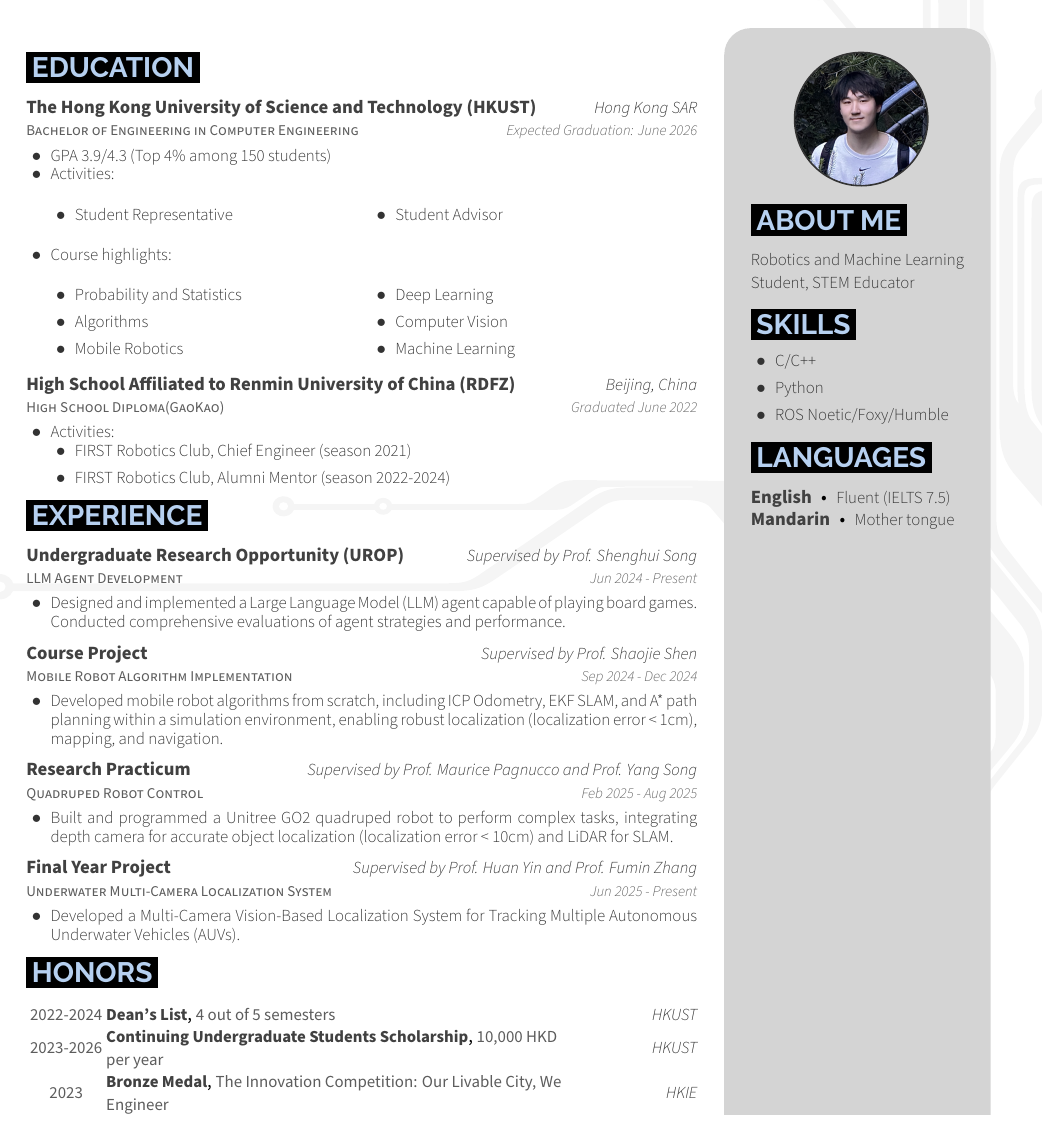
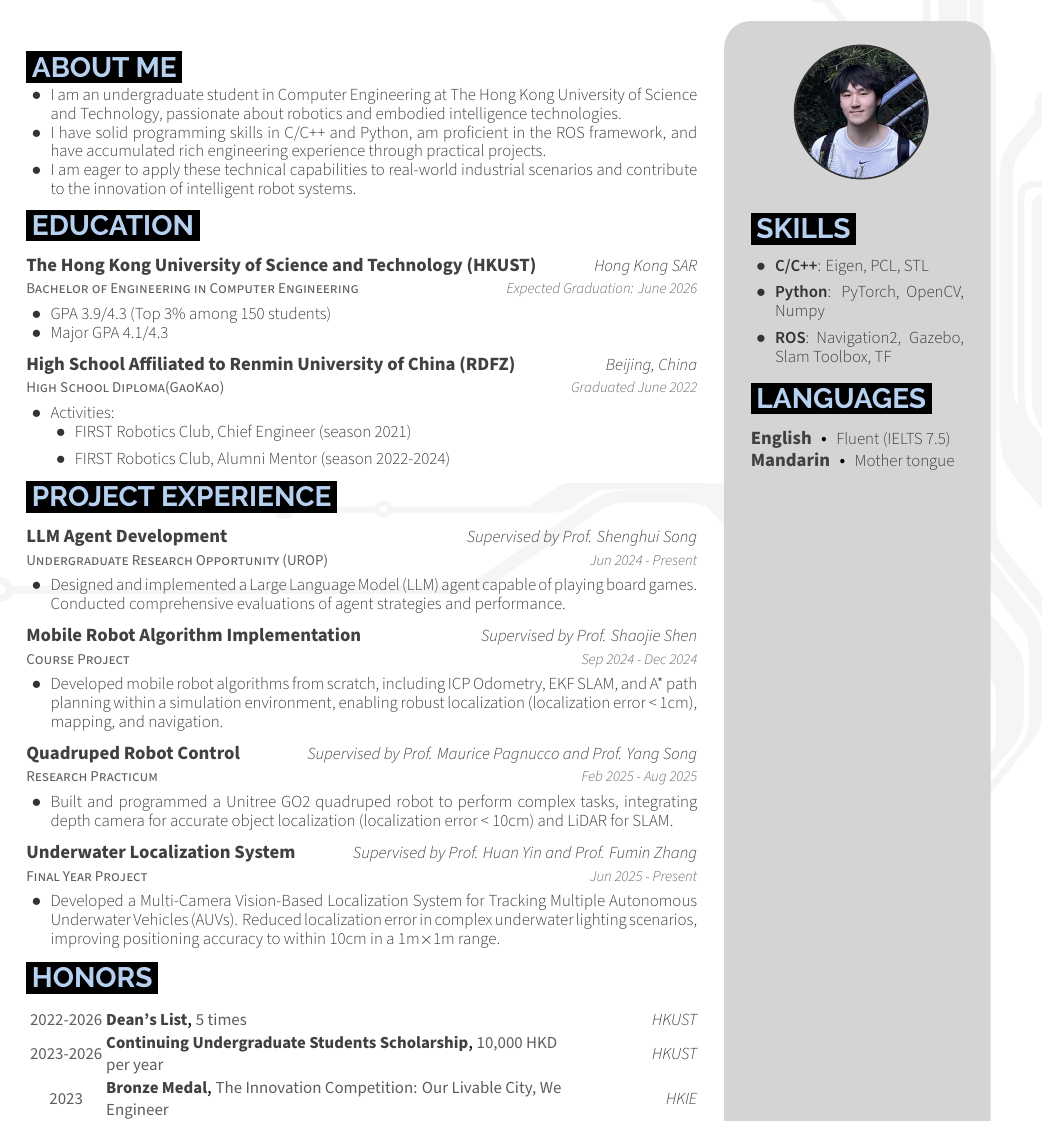
Before and after one commit to boring180/CV, a LaTeX CV (cv.tex, which reads cvSections/education.tex, cvSections/honors.tex, cvSections/professionalExperience.tex): part of the page, cut at the place of the change. The pictures show the PDF file cv.pdf that the author committed with the source.

Commit message:
Update English CV

```diff
--- a/cv.tex
+++ b/cv.tex
@@ -64,12 +64,11 @@
 %	Fill in the information you would like to add to your sidebar
 %----------------------------------------------------------------------------------------
 
-\aboutMe{Robotics and Machine Learning Student, STEM Educator}
 \userSection[Skills]{
 \begin{itemize}
-    \item C/C++
-    \item Python
-    \item ROS Noetic/Foxy/Humble
+    \item \textbf{C/C++}: Eigen, PCL, STL
+    \item \textbf{Python}: PyTorch, OpenCV, Numpy
+    \item \textbf{ROS}: Navigation2, Gazebo, Slam Toolbox, TF
 \end{itemize}
 }
 % \skillset[title/Hi]{MATLAB/.,Python/.4,VBA/.6,Java/.2,C++/.4}
--- a/cvSections/education.tex
+++ b/cvSections/education.tex
@@ -7,25 +7,26 @@
 {Hong Kong SAR} % Location
 {Expected Graduation: June 2026} % Date
 \begin{cvitems}
-    \item {GPA 3.9/4.3 (Top 4\% among 150 students)}
-    \item {Activities:}
-        \begin{itemize}
-            \begin{multicols}{2}
-                \item Student Representative
-                \item Student Advisor
-            \end{multicols}
-        \end{itemize}
-    \item {Course highlights:}
-        \begin{itemize}
-            \begin{multicols}{2}
-                \item Probability and Statistics
-                \item Algorithms
-                \item Mobile Robotics
-                \item Deep Learning
-                \item Computer Vision
-                \item Machine Learning
-            \end{multicols}
-        \end{itemize}
+    \item {GPA 3.9/4.3 (Top 3\% among 150 students)}
+    \item {Major GPA 4.1/4.3}
+    % \item {Activities:}
+    %     \begin{itemize}
+    %         \begin{multicols}{2}
+    %             \item Student Representative
+    %             \item Student Advisor
+    %         \end{multicols}
+    %     \end{itemize}
+    % \item {Course highlights:}
+    %     \begin{itemize}
+    %         \begin{multicols}{2}
+    %             \item Probability and Statistics
+    %             \item Algorithms
+    %             \item Mobile Robotics
+    %             \item Deep Learning
+    %             \item Computer Vision
+    %             \item Machine Learning
+    %         \end{multicols}
+    %     \end{itemize}
 \end{cvitems}
 
 \cventry
--- a/cvSections/honors.tex
+++ b/cvSections/honors.tex
@@ -3,4 +3,3 @@
 
 \cvhonor
 {Dean's List} % Position
-{4 out of 5 semesters} % Event
--- a/cvSections/professionalExperience.tex
+++ b/cvSections/professionalExperience.tex
@@ -36,10 +36,10 @@
 \end{cvitems}
 
 \cventry
-{Underwater Multi-Camera Localization System} % Job Title
-{Final Year Project} % Organization
+{Final Year Project} % Job Title
+{Underwater Localization System} % Organization
 {Supervised by Prof. Huan Yin and Prof. Fumin Zhang} % Location
 {Jun 2025 - Present} % Date
 \begin{cvitems}
-\item {Developed a Multi-Camera Vision-Based Localization System for Tracking Multiple Autonomous Underwater Vehicles (AUVs).}
+\item {Developed a Multi-Camera Vision-Based Localization System for Tracking Multiple Autonomous Underwater Vehicles (AUVs). Reduced localization error in complex underwater lighting scenarios, improving positioning accuracy to within 10cm in a 1m$\times$1m range.}
 \end{cvitems}
```
Also changed, not shown: cvSections/aboutMe.tex (added, +13 -0 lines), cv.pdf, cv.tex (5 more changed lines), cvSections/honors.tex (3 more changed lines), cvSections/professionalExperience.tex (14 more changed lines).
